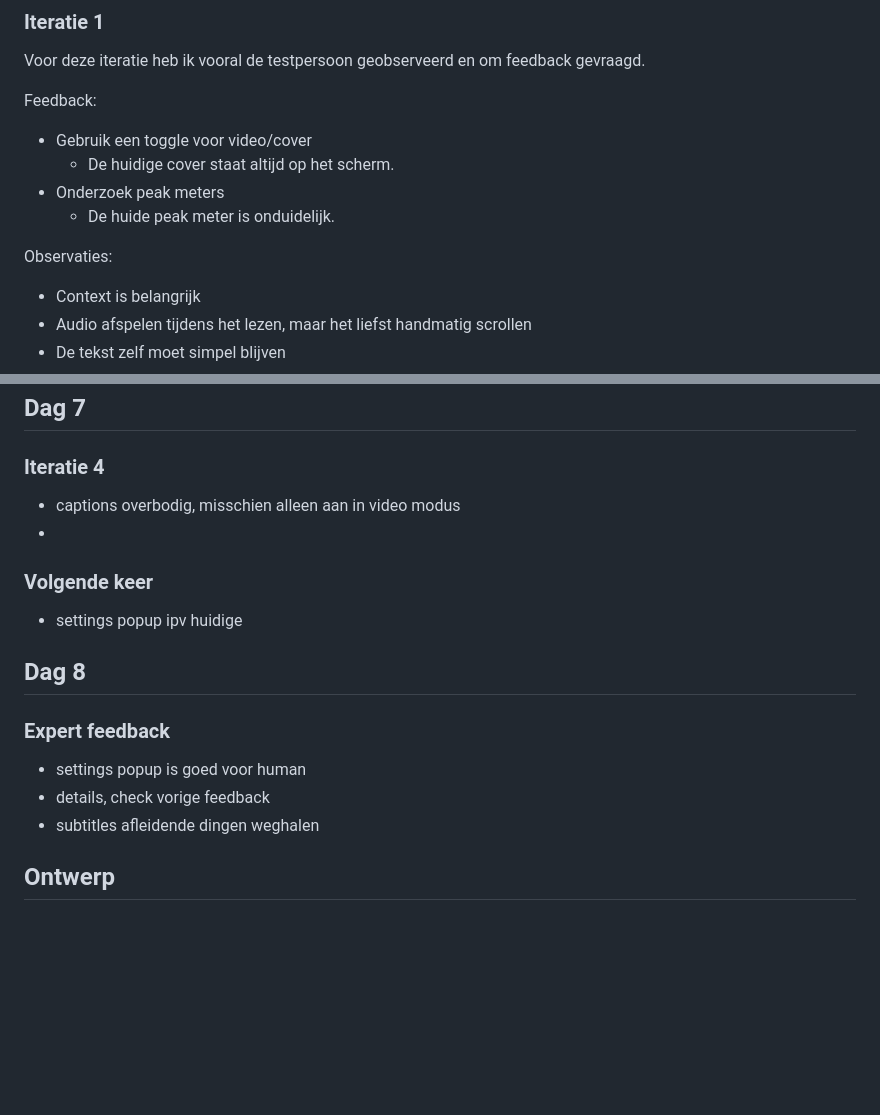
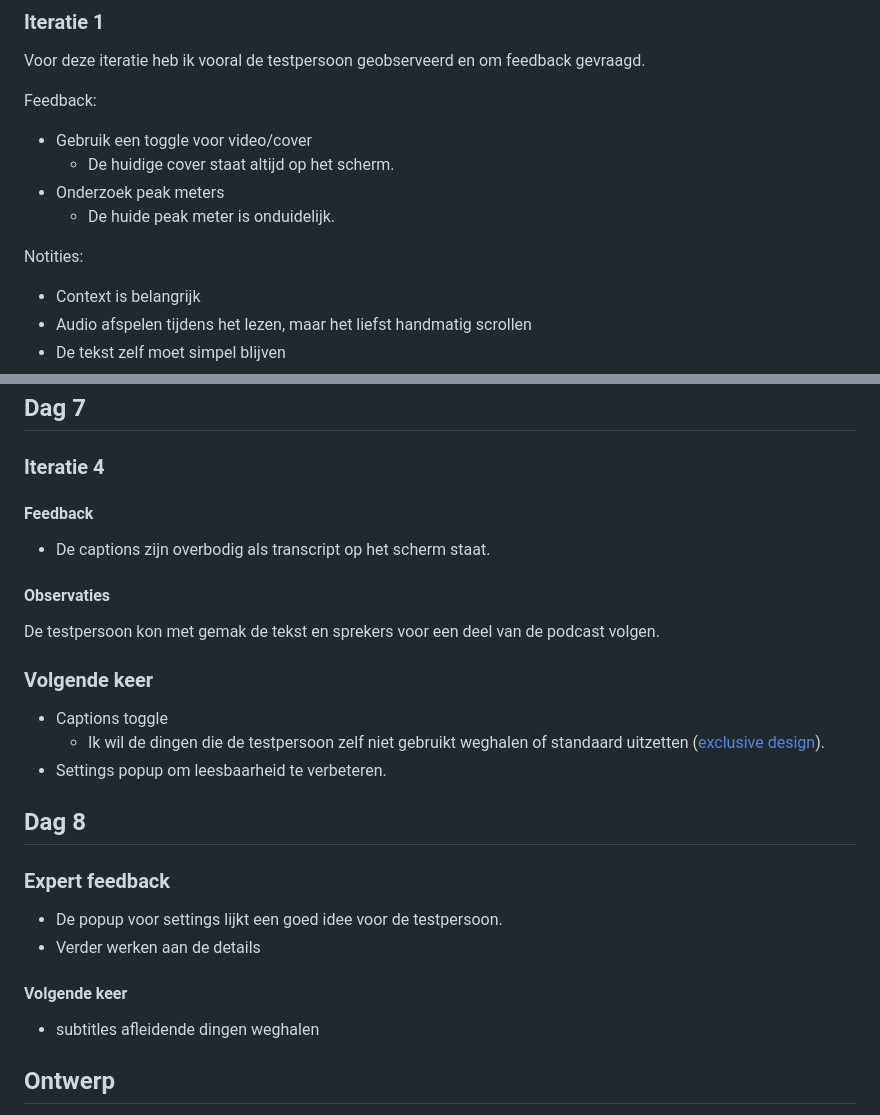
Before and after one commit to hendrythomas/wdd-hcd, a Markdown page: README.md, 2 parts joined by grey strips. GitHub-like rendering; blank space fills up the shorter version.

```diff
--- a/README.md
+++ b/README.md
@@ -26,12 +26,13 @@ Ik heb met klasgenoten een testpodcast uitgezocht om te gebruiken. Hiervan gebru
 Voor deze iteratie heb ik vooral de testpersoon geobserveerd en om feedback gevraagd.
 
 Feedback:
+
 *  Gebruik een toggle voor video/cover
    *  De huidige cover staat altijd op het scherm.
 *  Onderzoek peak meters
    *  De huide peak meter is onduidelijk.
 
-Observaties:
+Notities:
 
 *  Context is belangrijk
 *  Audio afspelen tijdens het lezen, maar het liefst handmatig scrollen
@@ -162,20 +182,30 @@ experiment spreker
 
 ### Iteratie 4
 
-*  captions overbodig, misschien alleen aan in video modus
-*
+#### Feedback
+
+*  De captions zijn overbodig als transcript op het scherm staat.
+
+#### Observaties
+
+De testpersoon kon met gemak de tekst en sprekers voor een deel van de podcast volgen.
 
 ### Volgende keer
 
-*  settings popup ipv huidige
+*  Captions toggle
+   *  Ik wil de dingen die de testpersoon zelf niet gebruikt weghalen of standaard uitzetten ([exclusive design]()).
+*  Settings popup om leesbaarheid te verbeteren.
 
 
 ## Dag 8
 
 ### Expert feedback
 
-*  settings popup is goed voor human
-*  details, check vorige feedback
+*  De popup voor settings lijkt een goed idee voor de testpersoon.
+*  Verder werken aan de details
+
+#### Volgende keer
+
 *  subtitles afleidende dingen weghalen
 
 
```
Also changed, not shown: other parts of README.md (+37 -18 lines).
